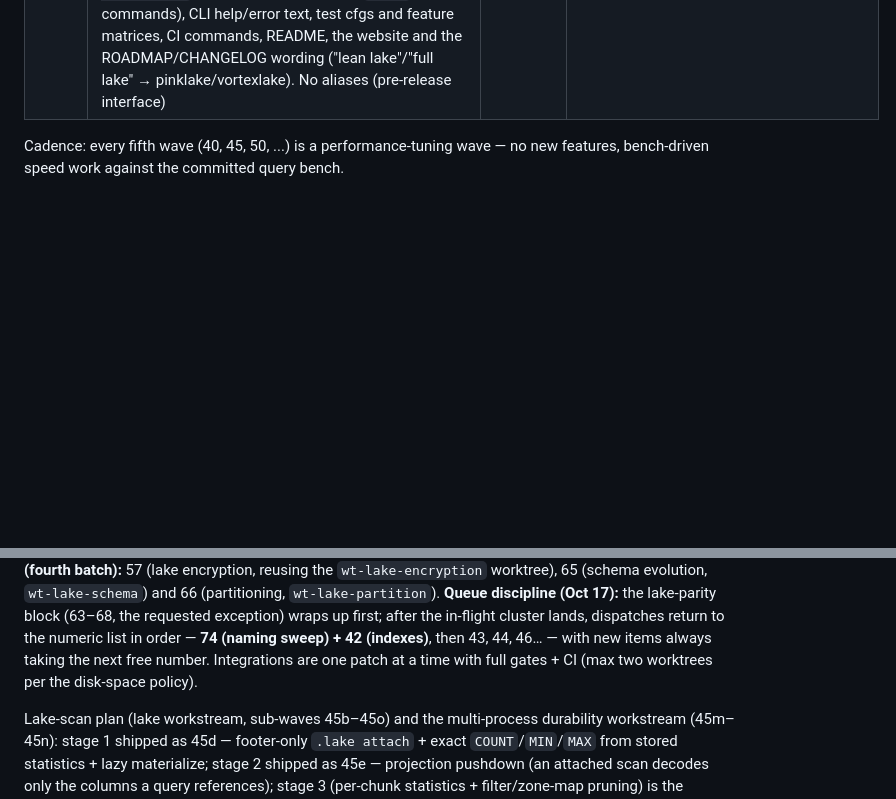
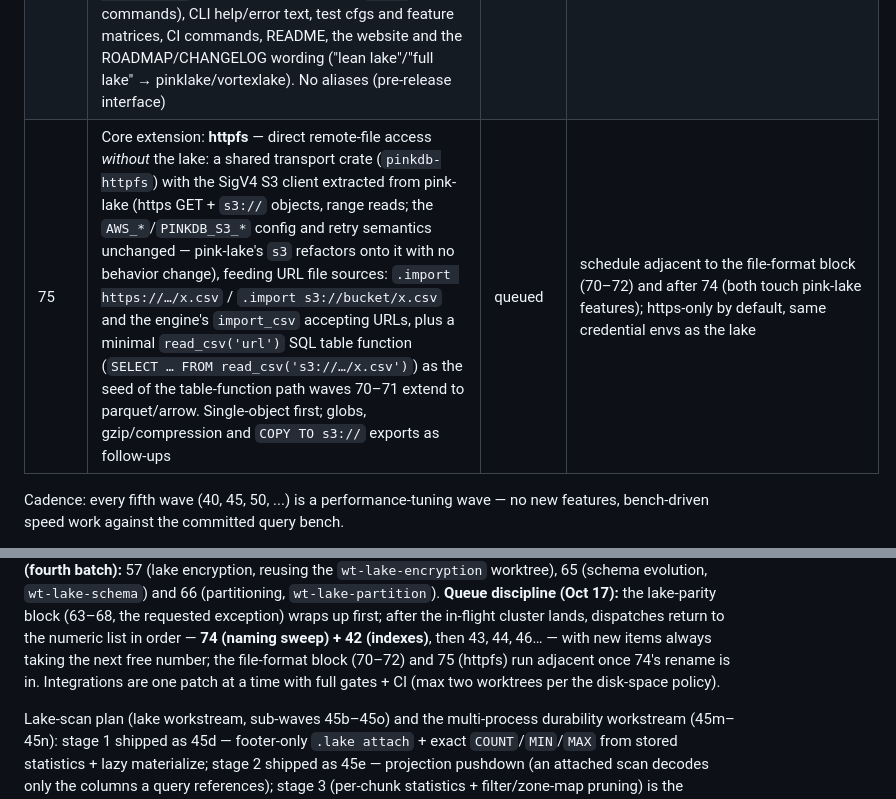
Before and after one commit to openlearnia/pinkdb, a Markdown page: ROADMAP.md, 2 parts joined by grey strips. Rendered like a GitHub page; blank space fills up the shorter version.

Commit message:
docs: queue wave 75 (httpfs — direct s3/https file access without the lake)

```diff
--- a/ROADMAP.md
+++ b/ROADMAP.md
@@ -108,6 +108,7 @@ Status: `done` / `in progress` / `queued`. A wave is `done` only when `cargo bui
 | 72 | Core extension: **iceberg** — Iceberg v2 reads from the local filesystem: `iceberg_scan` (newest snapshot) plus the α-probed introspection set (`iceberg_metadata`, `iceberg_snapshots`, `iceberg_scan_plan`, `iceberg_scan_tasks`, `iceberg_column_stats`, `iceberg_partition_stats`, schema/table properties), time travel, `ATTACH … (TYPE iceberg)` catalogs (local first; REST follow-up), over parquet data files (depends on wave 70) | queued | crate `pinkdb-iceberg`; writes/maintenance (`iceberg_rewrite_data_files`, `iceberg_rollback_to_snapshot`, truncate, property mutations, `iceberg_to_ducklake`) deferred until the α surface is probed |
 | 73 | Docs catch-up & changelog wiring: bring the website pages current through the landed waves (58–64 now; extend as 65–68 land) — SQL completeness, prepared statements, DECIMAL/INTERVAL, PK/FK, lake time travel, incremental commits — fold in the wave-41 constraint docs excluded at integration, link CHANGELOG.md from the site + README, and add a docs-freshness check to CI | done | landed; site current through 64 (prepared/DECIMAL/keys/lake pages), generated changelog page + nav/footer links, CI fails on stale site output; the redesign WIP landed first (`544cc3f`) |
 | 74 | Lake naming sweep: rename the lake builds — `lake-lite` → **pinklake** (the `.pink`-file lake) and `lake` → **vortexlake** (the Vortex-file lake) — across cargo features (`pinklake`/`vortexlake`; pink-lake's crate feature `vortex-format` → `vortexlake`; **`s3` is a pure storage mechanism and implies neither lake build** — it only forwards `pink-lake/s3`, so combinations are explicit: `pinklake,s3` / `vortexlake,s3`, and `--features s3` alone no longer provides `.lake` commands), CLI help/error text, test cfgs and feature matrices, CI commands, README, the website and the ROADMAP/CHANGELOG wording ("lean lake"/"full lake" → pinklake/vortexlake). No aliases (pre-release interface) | queued | schedule right after the lake cluster (57/65/66) lands so no in-flight patch conflicts; then 42, 43, 44, 46… in list order |
+| 75 | Core extension: **httpfs** — direct remote-file access *without* the lake: a shared transport crate (`pinkdb-httpfs`) with the SigV4 S3 client extracted from pink-lake (https GET + `s3://` objects, range reads; the `AWS_*`/`PINKDB_S3_*` config and retry semantics unchanged — pink-lake's `s3` refactors onto it with no behavior change), feeding URL file sources: `.import https://…/x.csv` / `.import s3://bucket/x.csv` and the engine's `import_csv` accepting URLs, plus a minimal `read_csv('url')` SQL table function (`SELECT … FROM read_csv('s3://…/x.csv')`) as the seed of the table-function path waves 70–71 extend to parquet/arrow. Single-object first; globs, gzip/compression and `COPY TO s3://` exports as follow-ups | queued | schedule adjacent to the file-format block (70–72) and after 74 (both touch pink-lake features); https-only by default, same credential envs as the lake |
 
 Cadence: every fifth wave (40, 45, 50, ...) is a performance-tuning wave — no new features, bench-driven speed work against the committed query bench.
 
@@ -130,7 +131,8 @@ conflicts). **In flight (fourth batch):** 57 (lake encryption, reusing the
 lake-parity block (63–68, the requested exception) wraps up first; after the
 in-flight cluster lands, dispatches return to the numeric list in order —
 **74 (naming sweep) + 42 (indexes)**, then 43, 44, 46… — with new items always
-taking the next free number. Integrations are one patch at a time with full
+taking the next free number; the file-format block (70–72) and 75 (httpfs) run
+adjacent once 74's rename is in. Integrations are one patch at a time with full
 gates + CI (max two worktrees per the disk-space policy).
 
 Lake-scan plan (lake workstream, sub-waves 45b–45o) and the multi-process
```
